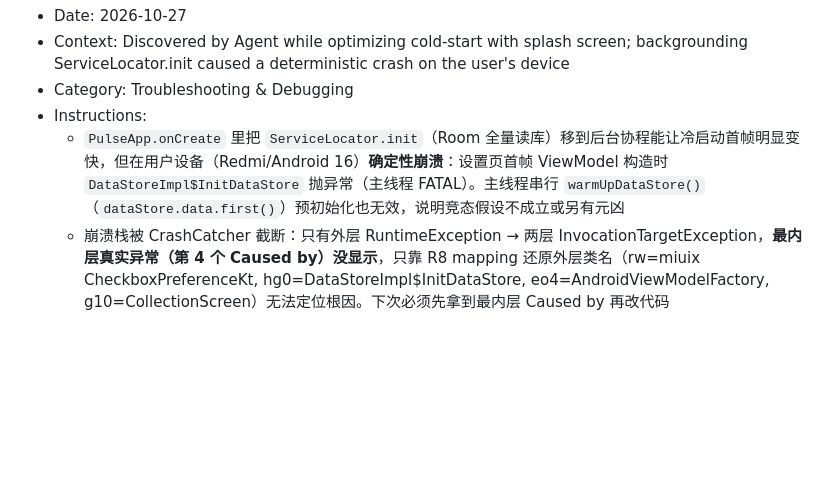
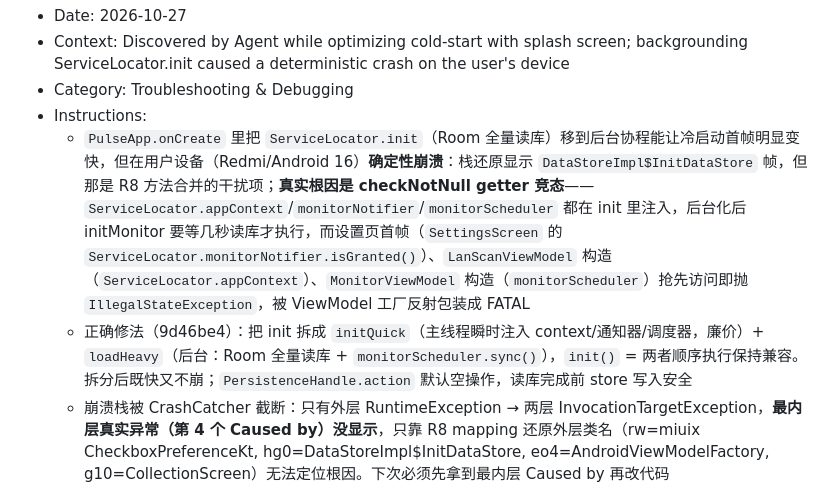
Before and after one commit to HoldEvan/pulse, a Markdown page: .monkeycode/MEMORY.md, the part around the change. GitHub-like rendering; blank space fills up the shorter version.

Commit message:
docs(memory): 更新崩溃根因为 checkNotNull getter 竞态及拆分修法 Co-authored-by: monkeycode-ai <monkeycode-ai@chaitin.com>

```diff
--- a/.monkeycode/MEMORY.md
+++ b/.monkeycode/MEMORY.md
@@ -295,7 +295,8 @@ Entries discovered by the Agent during task execution should follow this format:
 - Context: Discovered by Agent while optimizing cold-start with splash screen; backgrounding ServiceLocator.init caused a deterministic crash on the user's device
 - Category: Troubleshooting & Debugging
 - Instructions:
-  - `PulseApp.onCreate` 里把 `ServiceLocator.init`（Room 全量读库）移到后台协程能让冷启动首帧明显变快，但在用户设备（Redmi/Android 16）**确定性崩溃**：设置页首帧 ViewModel 构造时 `DataStoreImpl$InitDataStore` 抛异常（主线程 FATAL）。主线程串行 `warmUpDataStore()`（`dataStore.data.first()`）预初始化也无效，说明竞态假设不成立或另有元凶
+  - `PulseApp.onCreate` 里把 `ServiceLocator.init`（Room 全量读库）移到后台协程能让冷启动首帧明显变快，但在用户设备（Redmi/Android 16）**确定性崩溃**：栈还原显示 `DataStoreImpl$InitDataStore` 帧，但那是 R8 方法合并的干扰项；**真实根因是 checkNotNull getter 竞态**——`ServiceLocator.appContext`/`monitorNotifier`/`monitorScheduler` 都在 init 里注入，后台化后 initMonitor 要等几秒读库才执行，而设置页首帧（`SettingsScreen` 的 `ServiceLocator.monitorNotifier.isGranted()`）、`LanScanViewModel` 构造（`ServiceLocator.appContext`）、`MonitorViewModel` 构造（`monitorScheduler`）抢先访问即抛 `IllegalStateException`，被 ViewModel 工厂反射包装成 FATAL
+  - 正确修法（9d46be4）：把 init 拆成 `initQuick`（主线程瞬时注入 context/通知器/调度器，廉价）+ `loadHeavy`（后台：Room 全量读库 + `monitorScheduler.sync()`），`init()` = 两者顺序执行保持兼容。拆分后既快又不崩；`PersistenceHandle.action` 默认空操作，读库完成前 store 写入安全
   - 崩溃栈被 CrashCatcher 截断：只有外层 RuntimeException → 两层 InvocationTargetException，**最内层真实异常（第 4 个 Caused by）没显示**，只靠 R8 mapping 还原外层类名（rw=miuix CheckboxPreferenceKt, hg0=DataStoreImpl$InitDataStore, eo4=AndroidViewModelFactory, g10=CollectionScreen）无法定位根因。下次必须先拿到最内层 Caused by 再改代码
   - 回滚到同步初始化（`ServiceLocator.init` 主线程）即恢复稳定。同步版慢的根源是主线程同步 Room 全量读库（随拨测历史/cookie 数据量增长变慢），首帧被拖 5-6s，SplashScreen API 会一直停留到 Compose 首帧绘制完成，把这段耗时显性化
   - `stateIn(SharingStarted.Eagerly)` 的 `.first()` 拿到的是缓存初始值，**不会等待 DataStore 真实读盘完成**；要真正预热必须直接 `dataStore.data.first()`
```
